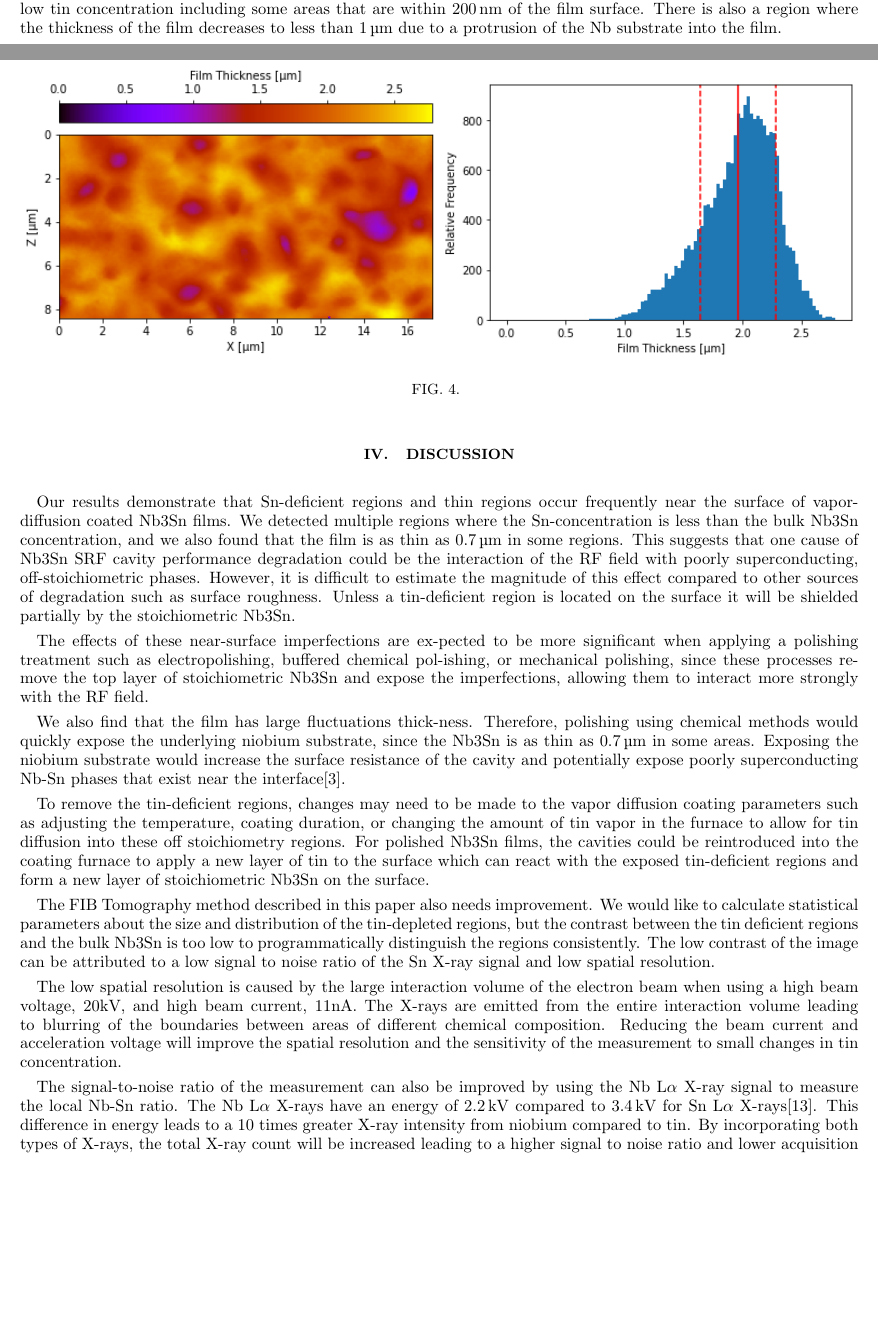
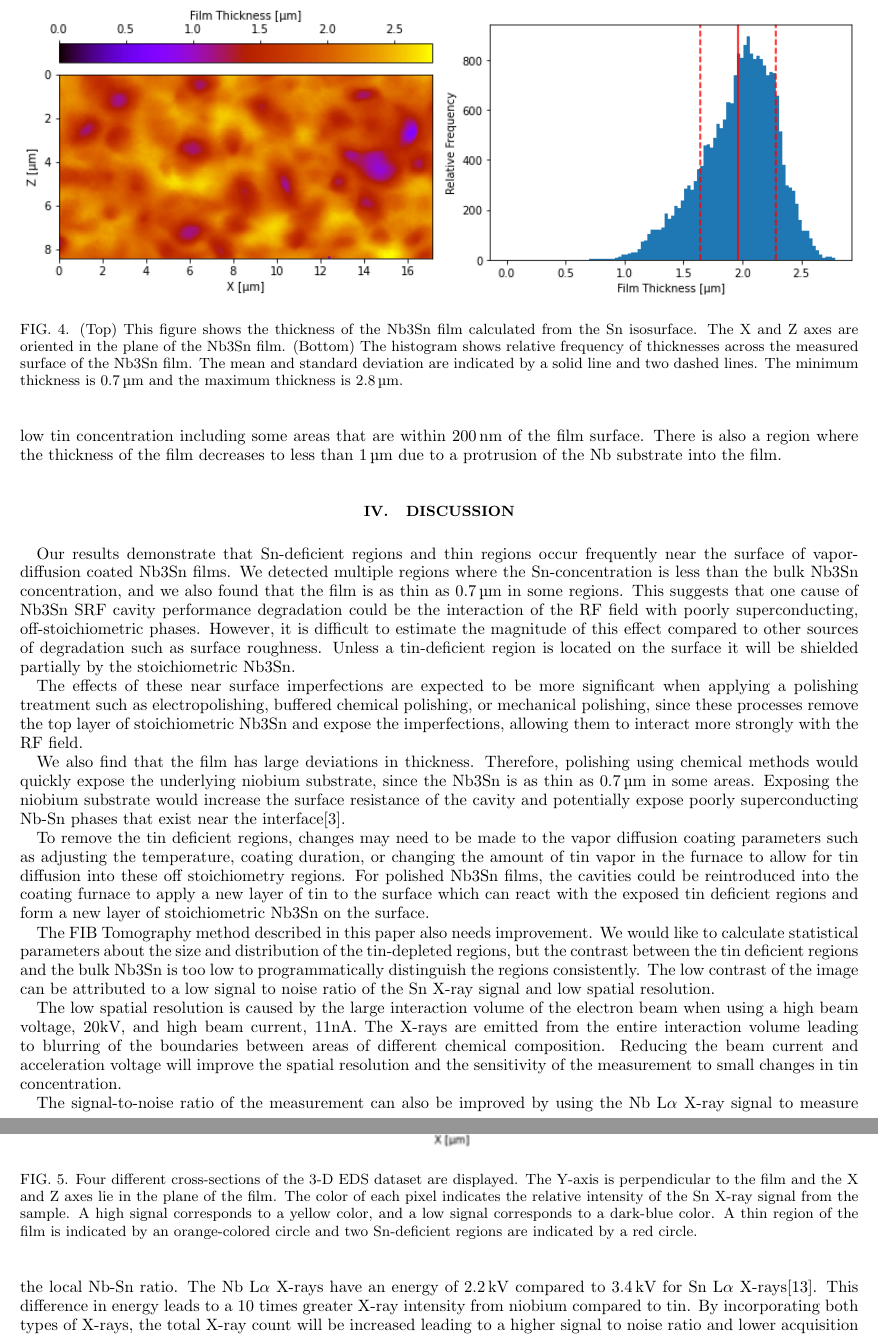
Before and after one commit to EricViklund/3deds, a LaTeX paper (paper/paper.tex, which reads paper/content.tex): two parts of pages 3 and 4 of 6 before the commit and two parts of pages 4 and 5 of 6 after it, joined at a grey line, cut at the place of the change, the shorter picture padded with empty space. Compiled offline with pdfLaTeX.

Commit message:
added figure captions

```diff
--- a/paper/content.tex
+++ b/paper/content.tex
@@ -59,7 +59,7 @@ The isosurface is used to calculate the thickness of the film by projecting a ra
     \centering%
     \includegraphics[width=0.5\columnwidth]{../figs/Figure-4a.png}%
     \includegraphics[width=0.5\columnwidth]{../figs/Figure-4b.png}%
-    \caption{}%
+    \caption{(Top) This figure shows the thickness of the Nb3Sn film calculated from the Sn isosurface.  The X and Z axes are oriented in the plane of the Nb3Sn film. (Bottom) The histogram shows relative frequency of thicknesses across the measured surface of the Nb3Sn film. The mean and standard deviation are indicated by a solid line and two dashed lines. The minimum thickness is \qty{0.7}{\micro\meter} and the maximum thickness is \qty{2.8}{\micro\meter}.}%
     \label{fig:4}%
 \end{figure}
 
@@ -68,7 +68,7 @@ To visualize the internal structure of the film, it is easier to analyze individ
 \begin{figure}[htb]%
     \centering%
     \includegraphics[width=0.5\columnwidth]{../figs/Figure-5.png}%
-    \caption{}%
+    \caption{Four different cross-sections of the 3-D EDS dataset are displayed. The Y-axis is perpendicular to the film and the X and Z axes lie in the plane of the film. The color of each pixel indicates the relative intensity of the Sn X-ray signal from the sample. A high signal corresponds to a yellow color, and a low signal corresponds to a dark-blue color. A thin region of the film is indicated by an orange-colored circle and two Sn-deficient regions are indicated by a red circle.}%
     \label{fig:5}%
 \end{figure}
 
@@ -77,11 +77,11 @@ To visualize the internal structure of the film, it is easier to analyze individ
 
 Our results demonstrate that Sn-deficient regions and thin regions occur frequently near the surface of vapor-diffusion coated Nb3Sn films. We detected multiple regions where the Sn-concentration is less than the bulk Nb3Sn concentration, and we also found that the film is as thin as \qty{0.7}{\micro\meter} in some regions. This suggests that one cause of Nb3Sn SRF cavity performance degradation could be the interaction of the RF field with poorly superconducting, off-stoichiometric phases. However, it is difficult to estimate the magnitude of this effect compared to other sources of degradation such as surface roughness. Unless a tin-deficient region is located on the surface it will be shielded partially by the stoichiometric Nb3Sn.
 
-The effects of these near-surface imperfections are ex-pected to be more significant when applying a polishing treatment such as electropolishing, buffered chemical pol-ishing, or mechanical polishing, since these processes re-move the top layer of stoichiometric Nb3Sn and expose the imperfections, allowing them to interact more strongly with the RF field.
+The effects of these near surface imperfections are expected to be more significant when applying a polishing treatment such as electropolishing, buffered chemical polishing, or mechanical polishing, since these processes remove the top layer of stoichiometric Nb3Sn and expose the imperfections, allowing them to interact more strongly with the RF field.
 
-We also find that the film has large fluctuations thick-ness. Therefore, polishing using chemical methods would quickly expose the underlying niobium substrate, since the Nb3Sn is as thin as \qty{0.7}{\micro\meter} in some areas. Exposing the niobium substrate would increase the surface resistance of the cavity and potentially expose poorly superconducting Nb-Sn phases that exist near the interface\cite{lee2018atomic}.
+We also find that the film has large deviations in thickness. Therefore, polishing using chemical methods would quickly expose the underlying niobium substrate, since the Nb3Sn is as thin as \qty{0.7}{\micro\meter} in some areas. Exposing the niobium substrate would increase the surface resistance of the cavity and potentially expose poorly superconducting Nb-Sn phases that exist near the interface\cite{lee2018atomic}.
 
-To remove the tin-deficient regions, changes may need to be made to the vapor diffusion coating parameters such as adjusting the temperature, coating duration, or changing the amount of tin vapor in the furnace to allow for tin diffusion into these off stoichiometry regions. For polished Nb3Sn films, the cavities could be reintroduced into the coating furnace to apply a new layer of tin to the surface which can react with the exposed tin-deficient regions and form a new layer of stoichiometric Nb3Sn on the surface.
+To remove the tin deficient regions, changes may need to be made to the vapor diffusion coating parameters such as adjusting the temperature, coating duration, or changing the amount of tin vapor in the furnace to allow for tin diffusion into these off stoichiometry regions. For polished Nb3Sn films, the cavities could be reintroduced into the coating furnace to apply a new layer of tin to the surface which can react with the exposed tin deficient regions and form a new layer of stoichiometric Nb3Sn on the surface.
 
 The FIB Tomography method described in this paper also needs improvement. We would like to calculate statistical parameters about the size and distribution of the tin-depleted regions, but the contrast between the tin deficient regions and the bulk Nb3Sn is too low to programmatically distinguish the regions consistently. The low contrast of the image can be attributed to a low signal to noise ratio of the Sn X-ray signal and low spatial resolution.
 
```
Also changed, not shown: paper/content.tex (8 more changed lines).
